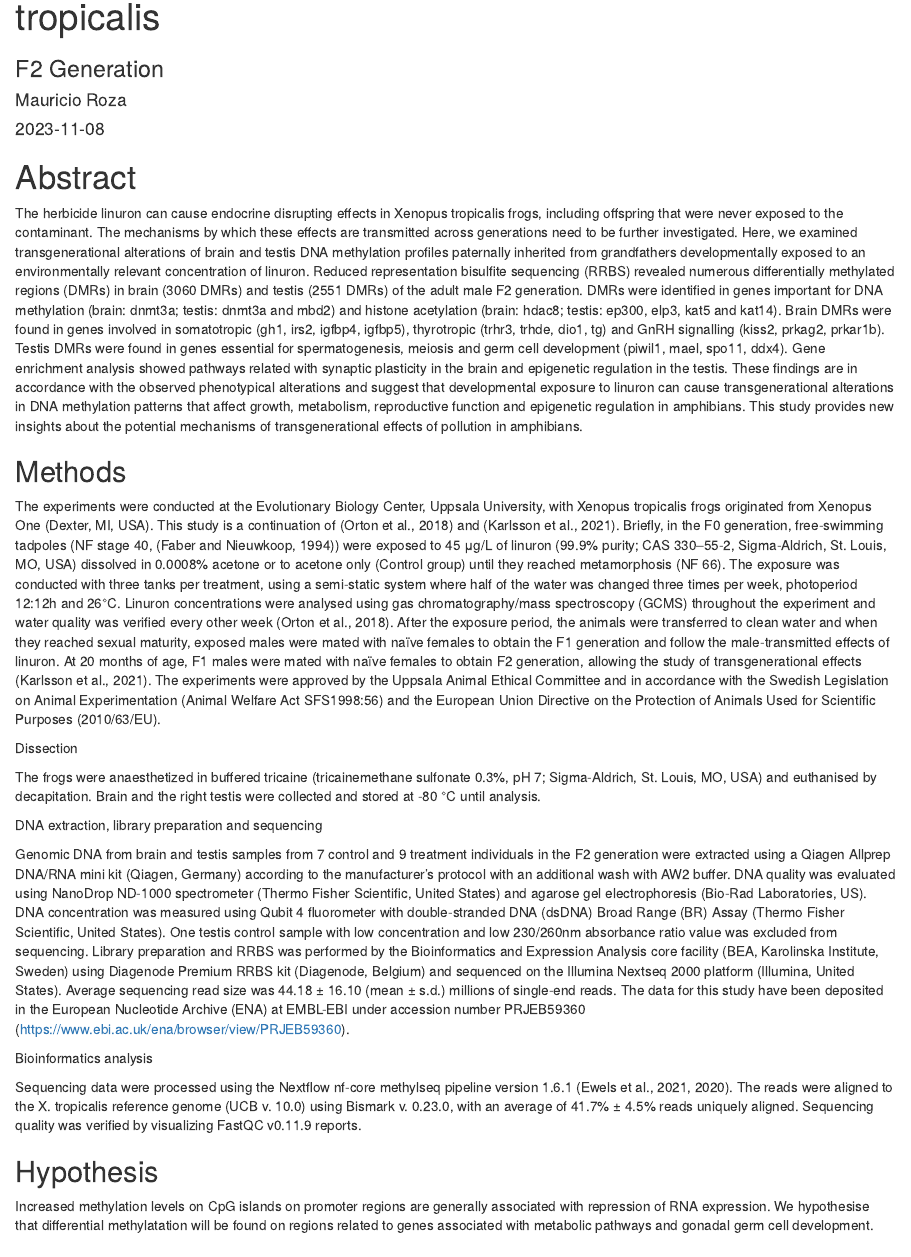
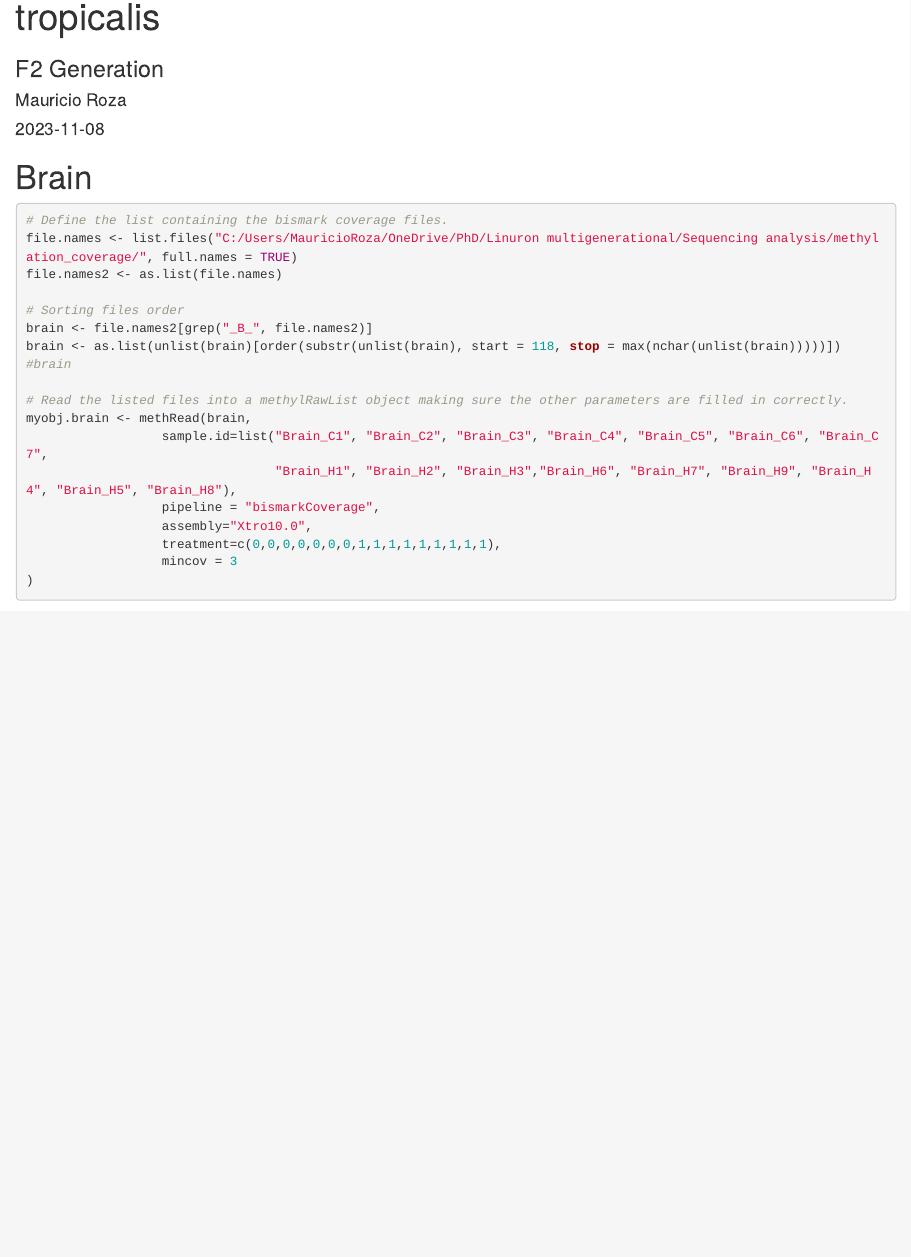
Before and after one commit to mauricioroza/linuron_RRBS_brain_testis_xtro_male_F2, an R Markdown document (code/Lin_F2_Brain+Testis.Rmd): the page in a window 1100 px wide, from 70 px down. Rendered offline with R 4.5, knitr and Pandoc, with nearby package versions; drawn as R Markdown's standard HTML page in place of the format the file asks for; some code elsewhere in the file could not run offline.

Commit message:
removed text

````diff
--- a/code/Lin_F2_Brain+Testis.Rmd
+++ b/code/Lin_F2_Brain+Testis.Rmd
@@ -18,33 +18,6 @@ output:
     code_folding: hide      # hides code snippets by default
     fig_width: 9            # default is 7
 ---
-
-# Abstract
-
-The herbicide linuron can cause endocrine disrupting effects in Xenopus tropicalis frogs, including offspring that were never exposed to the contaminant. The mechanisms by which these effects are transmitted across generations need to be further investigated. Here, we examined transgenerational alterations of brain and testis DNA methylation profiles paternally inherited from grandfathers developmentally exposed to an environmentally relevant concentration of linuron. Reduced representation bisulfite sequencing (RRBS) revealed numerous differentially methylated regions (DMRs) in brain (3060 DMRs) and testis (2551 DMRs) of the adult male F2 generation. DMRs were identified in genes important for DNA methylation (brain: dnmt3a; testis: dnmt3a and mbd2) and histone acetylation (brain: hdac8; testis: ep300, elp3, kat5 and kat14). Brain DMRs were found in genes involved in somatotropic (gh1, irs2, igfbp4, igfbp5), thyrotropic (trhr3, trhde, dio1, tg) and GnRH signalling (kiss2, prkag2, prkar1b). Testis DMRs were found in genes essential for spermatogenesis, meiosis and germ cell development (piwil1, mael, spo11, ddx4). Gene enrichment analysis showed pathways related with synaptic plasticity in the brain and epigenetic regulation in the testis. These findings are in accordance with the observed phenotypical alterations and suggest that developmental exposure to linuron can cause transgenerational alterations in DNA methylation patterns that affect growth, metabolism, reproductive function and epigenetic regulation in amphibians. This study provides new insights about the potential mechanisms of transgenerational effects of pollution in amphibians.
-
-## Methods
-
-The experiments were conducted at the Evolutionary Biology Center, Uppsala University, with Xenopus tropicalis frogs originated from Xenopus One (Dexter, MI, USA). This study is a continuation of (Orton et al., 2018) and (Karlsson et al., 2021). Briefly, in the F0 generation, free-swimming tadpoles (NF stage 40, (Faber and Nieuwkoop, 1994)) were exposed to 45 μg/L of linuron (99.9% purity; CAS 330–55-2, Sigma-Aldrich, St. Louis, MO, USA) dissolved in 0.0008% acetone or to acetone only (Control group) until they reached metamorphosis (NF 66). The exposure was conducted with three tanks per treatment, using a semi-static system where half of the water was changed three times per week, photoperiod 12:12h and 26°C. Linuron concentrations were analysed using gas chromatography/mass spectroscopy (GCMS) throughout the experiment and water quality was verified every other week (Orton et al., 2018).
-After the exposure period, the animals were transferred to clean water and when they reached sexual maturity, exposed males were mated with naïve females to obtain the F1 generation and follow the male-transmitted effects of linuron. At 20 months of age, F1 males were mated with naïve females to obtain F2 generation, allowing the study of transgenerational effects (Karlsson et al., 2021).
-The experiments were approved by the Uppsala Animal Ethical Committee and in accordance with the Swedish Legislation on Animal Experimentation (Animal Welfare Act SFS1998:56) and the European Union Directive on the Protection of Animals Used for Scientific Purposes (2010/63/EU).
-
-Dissection
-
-The frogs were anaesthetized in buffered tricaine (tricainemethane sulfonate 0.3%, pH 7; Sigma-Aldrich, St. Louis, MO, USA) and euthanised by decapitation. Brain and the right testis were collected and stored at -80 °C until analysis.
-
-DNA extraction, library preparation and sequencing
-
-Genomic DNA from brain and testis samples from 7 control and 9 treatment individuals in the F2 generation were extracted using a Qiagen Allprep DNA/RNA mini kit (Qiagen, Germany) according to the manufacturer’s protocol with an additional wash with AW2 buffer. DNA quality was evaluated using NanoDrop ND-1000 spectrometer (Thermo Fisher Scientific, United States) and agarose gel electrophoresis (Bio-Rad Laboratories, US). DNA concentration was measured using Qubit 4 fluorometer with double-stranded DNA (dsDNA) Broad Range (BR) Assay (Thermo Fisher Scientific, United States). One testis control sample with low concentration and low 230/260nm absorbance ratio value was excluded from sequencing.
- Library preparation and RRBS was performed by the Bioinformatics and Expression Analysis core facility (BEA, Karolinska Institute, Sweden) using Diagenode Premium RRBS kit (Diagenode, Belgium) and sequenced on the Illumina Nextseq 2000 platform (Illumina, United States). Average sequencing read size was 44.18 ± 16.10 (mean ± s.d.) millions of single-end reads. The data for this study have been deposited in the European Nucleotide Archive (ENA) at EMBL-EBI under accession number PRJEB59360 (https://www.ebi.ac.uk/ena/browser/view/PRJEB59360).
-
-Bioinformatics analysis
-
-Sequencing data were processed using the Nextflow nf-core methylseq pipeline version 1.6.1 (Ewels et al., 2021, 2020). The reads were aligned to the X. tropicalis reference genome (UCB v. 10.0) using Bismark v. 0.23.0, with an average of 41.7% ± 4.5% reads uniquely aligned. Sequencing quality was verified by visualizing FastQC v0.11.9 reports.
-
-## Hypothesis
-
-Increased methylation levels on CpG islands on promoter regions are generally associated with repression of RNA expression. We hypothesise that differential methylatation will be found on regions related to genes associated with metabolic pathways and gonadal germ cell development.
 
 ```{r setup, echo = FALSE, message = FALSE, warning = FALSE}
 # Main analysis package
````
